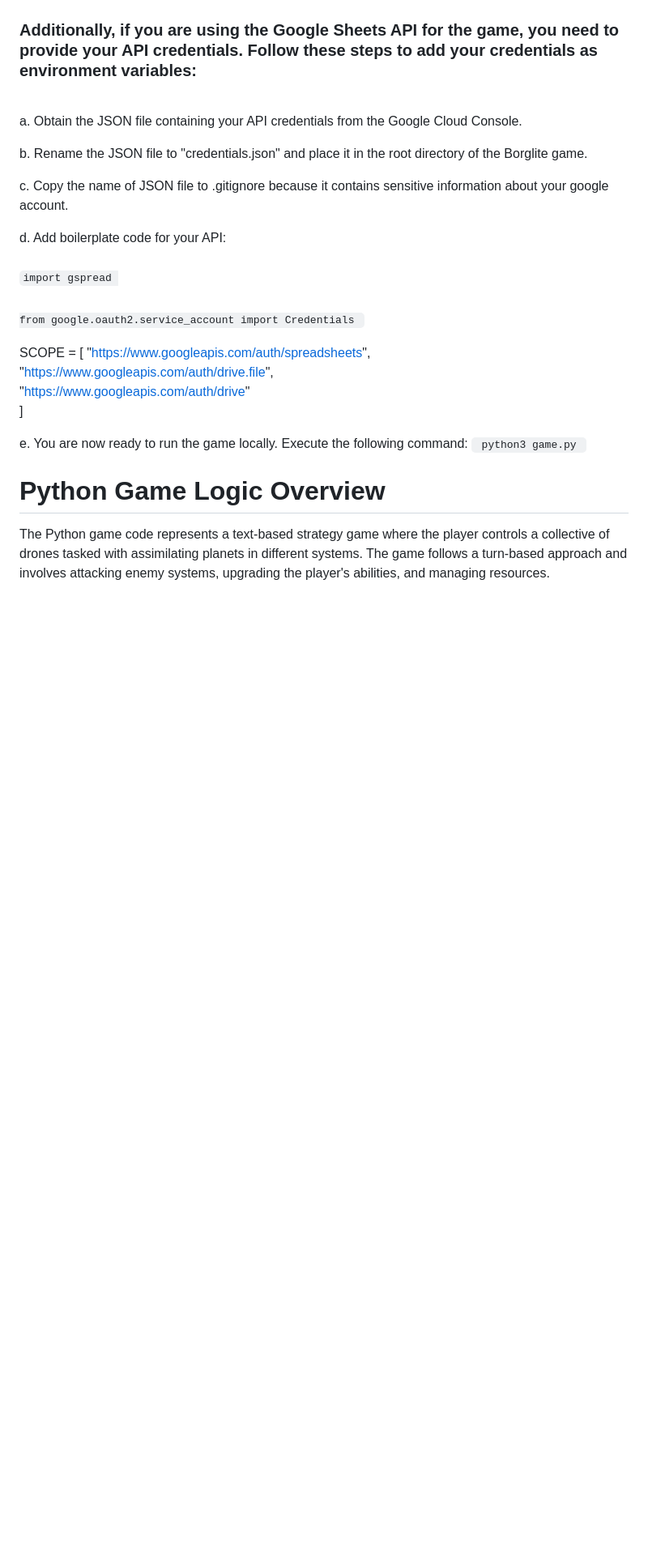
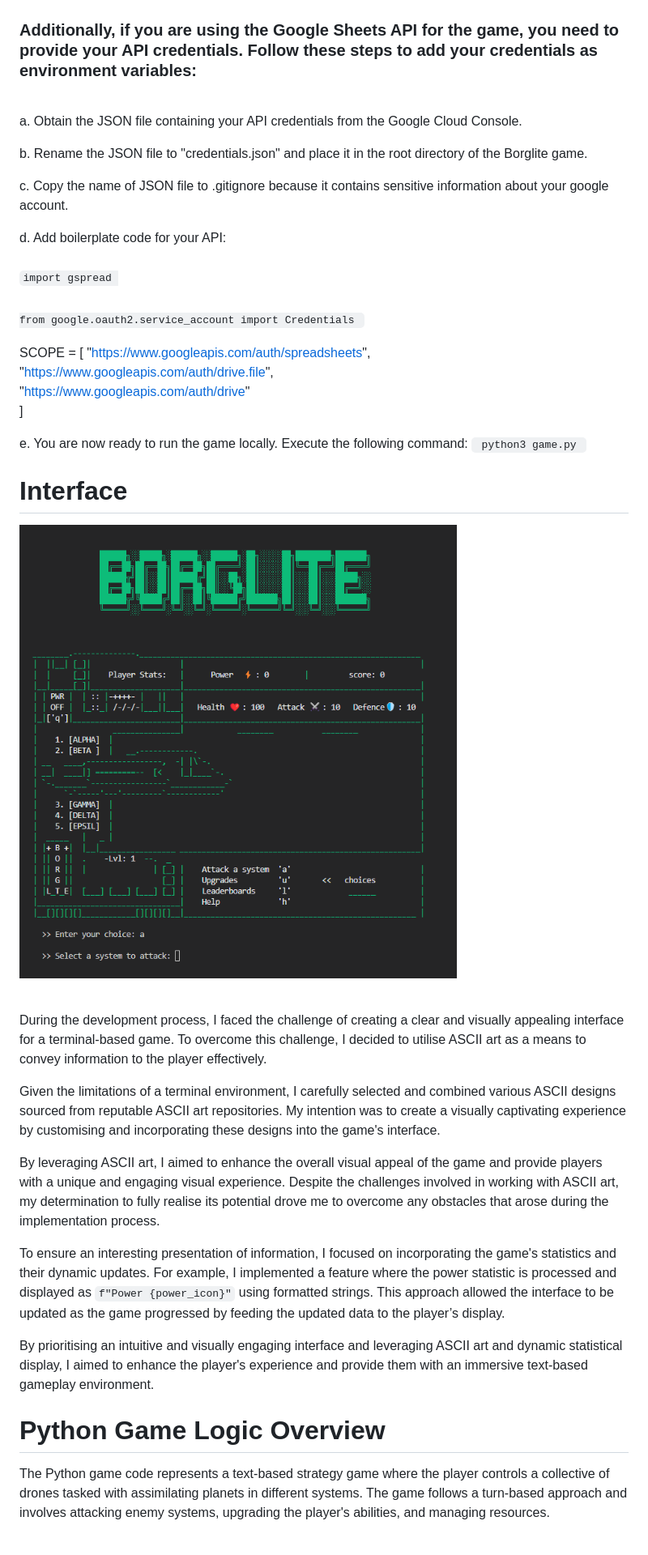
Before and after one commit to Ry-F3/BorgLite, a Markdown page: README.md, the part around the change printed below. Shown: that part at 81% size. Drawn GitHub-style; pictures changed too: assets/images/borglite.png (added); blank space fills up the shorter version.

```diff
--- a/README.md
+++ b/README.md
@@ -213,6 +213,22 @@ SCOPE = [
 
 e.  You are now ready to run the game locally. Execute the following command:  <code> python3 game.py </code>
 
+# Interface
+
+![Interface](/assets/images/borglite.png)
+
+<br>
+
+During the development process, I faced the challenge of creating a clear and visually appealing interface for a terminal-based game. To overcome this challenge, I decided to utilise ASCII art as a means to convey information to the player effectively.
+
+Given the limitations of a terminal environment, I carefully selected and combined various ASCII designs sourced from reputable ASCII art repositories. My intention was to create a visually captivating experience by customising and incorporating these designs into the game's interface.
+
+By leveraging ASCII art, I aimed to enhance the overall visual appeal of the game and provide players with a unique and engaging visual experience. Despite the challenges involved in working with ASCII art, my determination to fully realise its potential drove me to overcome any obstacles that arose during the implementation process.
+
+To ensure an interesting presentation of information, I focused on incorporating the game's statistics and their dynamic updates. For example, I implemented a feature where the power statistic is processed and displayed as <code>f"Power {power_icon}"</code> using formatted strings. This approach allowed the interface to be updated as the game progressed by feeding the updated data to the player’s display.
+
+By prioritising an intuitive and visually engaging interface and leveraging ASCII art and dynamic statistical display, I aimed to enhance the player's experience and provide them with an immersive text-based gameplay environment.
+
 
 # **Python Game Logic Overview**
 The Python game code represents a text-based strategy game where the player controls a collective of drones tasked with assimilating planets in different systems. The game follows a turn-based approach and involves attacking enemy systems, upgrading the player's abilities, and managing resources.
```
Also changed, not shown: other parts of README.md (+10 -1 lines), assets/images/leaderboard.png (added).
